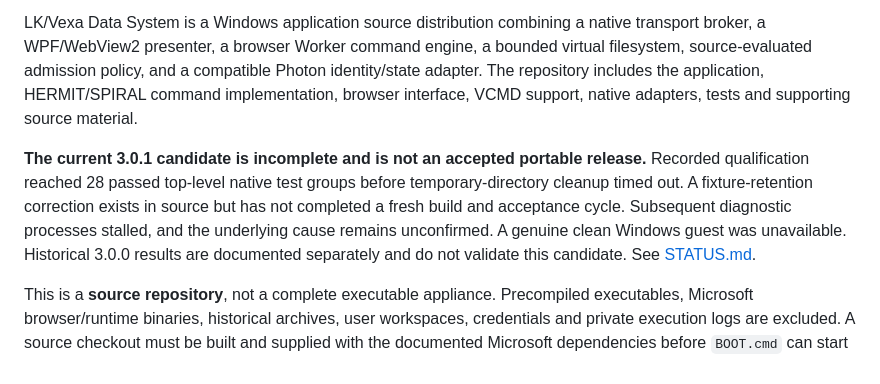
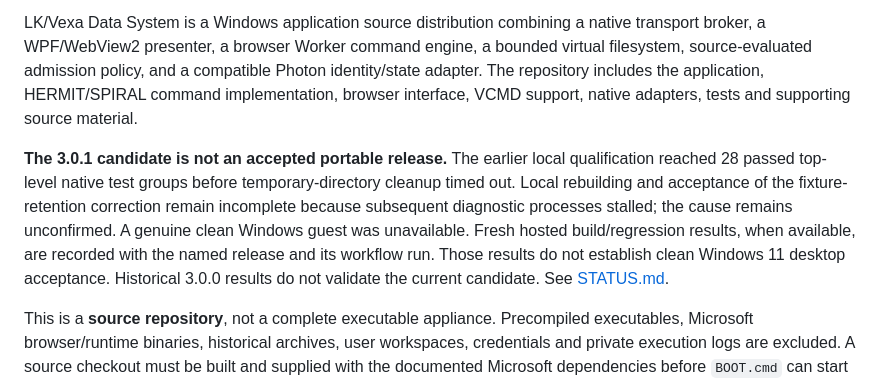
Before and after one commit to LKVexa/LK-Vexa-Data-System, a Markdown page: README.md, the part around the change. GitHub-like rendering.

Commit message:
Clarify executable download layout and local versus hosted test evidence

```diff
--- a/README.md
+++ b/README.md
@@ -6,7 +6,7 @@
 
 LK/Vexa Data System is a Windows application source distribution combining a native transport broker, a WPF/WebView2 presenter, a browser Worker command engine, a bounded virtual filesystem, source-evaluated admission policy, and a compatible Photon identity/state adapter. The repository includes the application, HERMIT/SPIRAL command implementation, browser interface, VCMD support, native adapters, tests and supporting source material.
 
-**The current 3.0.1 candidate is incomplete and is not an accepted portable release.** Recorded qualification reached 28 passed top-level native test groups before temporary-directory cleanup timed out. A fixture-retention correction exists in source but has not completed a fresh build and acceptance cycle. Subsequent diagnostic processes stalled, and the underlying cause remains unconfirmed. A genuine clean Windows guest was unavailable. Historical 3.0.0 results are documented separately and do not validate this candidate. See [STATUS.md](STATUS.md).
+**The 3.0.1 candidate is not an accepted portable release.** The earlier local qualification reached 28 passed top-level native test groups before temporary-directory cleanup timed out. Local rebuilding and acceptance of the fixture-retention correction remain incomplete because subsequent diagnostic processes stalled; the cause remains unconfirmed. A genuine clean Windows guest was unavailable. Fresh hosted build/regression results, when available, are recorded with the named release and its workflow run. Those results do not establish clean Windows 11 desktop acceptance. Historical 3.0.0 results do not validate the current candidate. See [STATUS.md](STATUS.md).
 
 This is a **source repository**, not a complete executable appliance. Precompiled executables, Microsoft browser/runtime binaries, historical archives, user workspaces, credentials and private execution logs are excluded. A source checkout must be built and supplied with the documented Microsoft dependencies before `BOOT.cmd` can start the application.
 
```
Also changed, not shown: RELEASES.md (+1 -1 lines), STATUS.md (+2 -2 lines).
